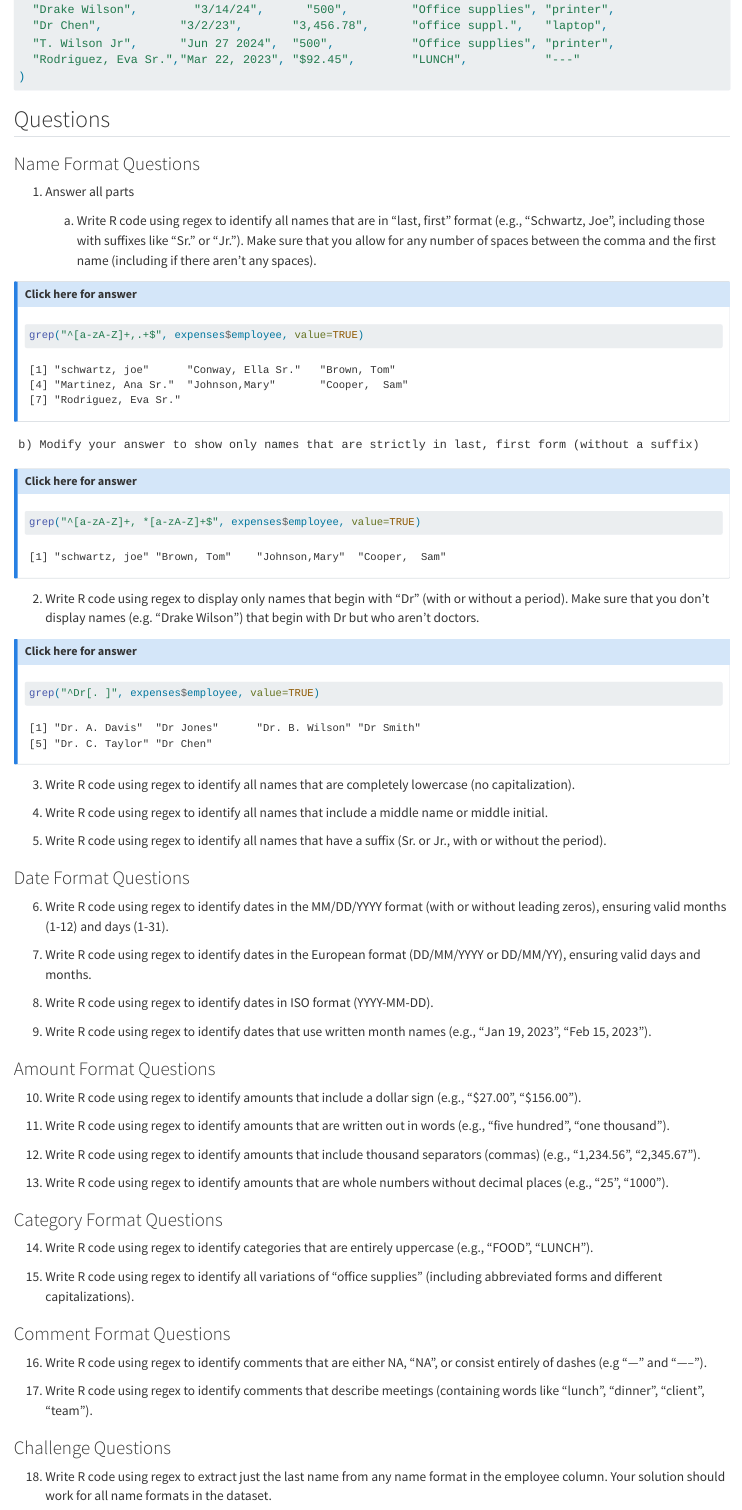
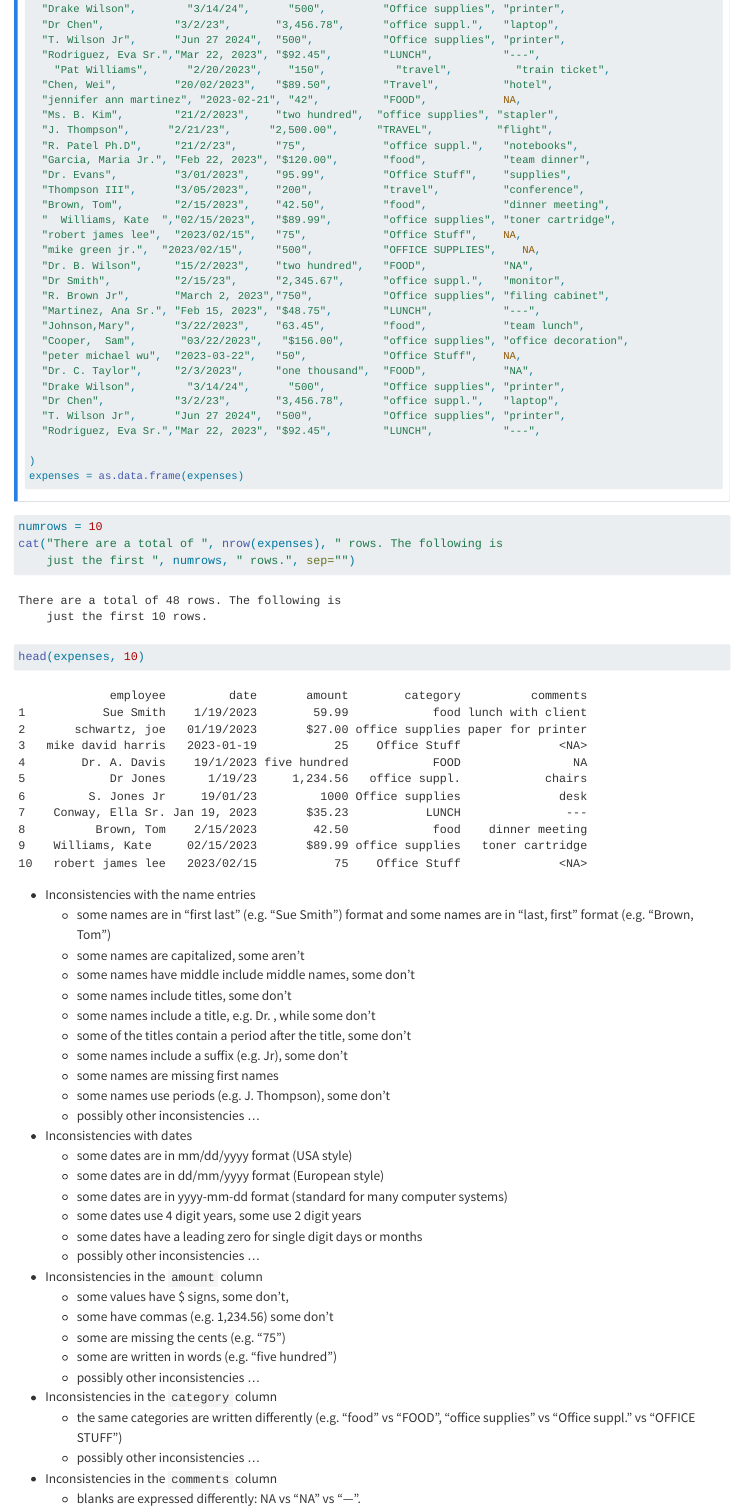
Before and after one commit to y-rosenthal/DataManagementUsingRSrc, a Quarto document (regex-0200300-practice-v005.qmd): the page in a window 1100 px wide, from 1370 px down before the commit and from 750 px down after it, so that both start at the same text. Rendered offline with R 4.5, knitr and Pandoc in place of Quarto, with nearby package versions.

Commit message:
added regex-0200300-practice-v005.qmd and modified 0990100-cleaningData-v001.qmd

````diff
--- a/regex-0200300-practice-v005.qmd
+++ b/regex-0200300-practice-v005.qmd
@@ -78,8 +47,79 @@
   "Drake Wilson",        "3/14/24",      "500",         "Office supplies", "printer",
   "Dr Chen",           "3/2/23",       "3,456.78",      "office suppl.",   "laptop",
   "T. Wilson Jr",      "Jun 27 2024",  "500",           "Office supplies", "printer",
-  "Rodriguez, Eva Sr.","Mar 22, 2023", "$92.45",        "LUNCH",           "---"
+  "Rodriguez, Eva Sr.","Mar 22, 2023", "$92.45",        "LUNCH",           "---",
+    "Pat Williams",      "2/20/2023",    "150",           "travel",          "train ticket",
+  "Chen, Wei",         "20/02/2023",   "$89.50",        "Travel",          "hotel",
+  "jennifer ann martinez", "2023-02-21", "42",          "FOOD",            NA,
+  "Ms. B. Kim",        "21/2/2023",    "two hundred",  "office supplies", "stapler",
+  "J. Thompson",      "2/21/23",      "2,500.00",      "TRAVEL",          "flight",
+  "R. Patel Ph.D",     "21/2/23",      "75",            "office suppl.",   "notebooks",
+  "Garcia, Maria Jr.", "Feb 22, 2023", "$120.00",       "food",            "team dinner",
+  "Dr. Evans",         "3/01/2023",    "95.99",         "Office Stuff",    "supplies",
+  "Thompson III",      "3/05/2023",    "200",           "travel",          "conference",
+  "Brown, Tom",        "2/15/2023",    "42.50",         "food",            "dinner meeting",
+  "  Williams, Kate  ","02/15/2023",   "$89.99",        "office supplies", "toner cartridge",
+  "robert james lee",  "2023/02/15",   "75",            "Office Stuff",    NA,
+  "mike green jr.",  "2023/02/15",     "500",           "OFFICE SUPPLIES",    NA,
+  "Dr. B. Wilson",     "15/2/2023",    "two hundred",   "FOOD",            "NA",
+  "Dr Smith",          "2/15/23",      "2,345.67",      "office suppl.",   "monitor",
+  "R. Brown Jr",       "March 2, 2023","750",           "Office supplies", "filing cabinet",
+  "Martinez, Ana Sr.", "Feb 15, 2023", "$48.75",        "LUNCH",           "---",
+  "Johnson,Mary",      "3/22/2023",    "63.45",         "food",            "team lunch",
+  "Cooper,  Sam",       "03/22/2023",   "$156.00",      "office supplies", "office decoration",
+  "peter michael wu",  "2023-03-22",   "50",            "Office Stuff",    NA,
+  "Dr. C. Taylor",     "2/3/2023",     "one thousand",  "FOOD",            "NA",
+  "Drake Wilson",        "3/14/24",      "500",         "Office supplies", "printer",
+  "Dr Chen",           "3/2/23",       "3,456.78",      "office suppl.",   "laptop",
+  "T. Wilson Jr",      "Jun 27 2024",  "500",           "Office supplies", "printer",
+  "Rodriguez, Eva Sr.","Mar 22, 2023", "$92.45",        "LUNCH",           "---",
+
 )
+expenses = as.data.frame(expenses)
+```
+:::
+
+
+```{r}
+numrows = 10
+cat("There are a total of ", nrow(expenses), " rows. The following is
+    just the first ", numrows, " rows.", sep="")
+head(expenses, 10)
 ```
 
-## Questions
+- Inconsistencies with the name entries
+  * some names are in "first last" (e.g. "Sue Smith") format and
+    some names are in "last, first" format (e.g. "Brown, Tom")
+  * some names are capitalized, some aren't
+  * some names have middle include middle names, some don't
+  * some names include titles, some don't
+  * some names include a title, e.g. Dr. , while some don't
+  * some of the titles contain a period after the title, some don't
+  * some names include a suffix (e.g. Jr), some don't
+  * some names are missing first names
+  * some names use periods (e.g. J. Thompson), some don't
+  * possibly other inconsistencies ...
+
+
+- Inconsistencies with dates
+  * some dates are in mm/dd/yyyy format (USA style)
+  * some dates are in dd/mm/yyyy format (European style)
+  * some dates are in yyyy-mm-dd format (standard for many computer systems)
+  * some dates use 4 digit years, some use 2 digit years
+  * some dates have a leading zero for single digit days or months
+  * possibly other inconsistencies ...
+
+- Inconsistencies in the `amount` column
+  * some values have $ signs, some don't,
+  * some have commas (e.g. 1,234.56) some don't
+  * some are missing the cents (e.g. "75")
+  * some are written in words (e.g. "five hundred")
+  * possibly other inconsistencies ...
+
+- Inconsistencies in the `category` column
+  * the same categories are written differently (e.g. "food" vs "FOOD",
+    "office supplies" vs "Office suppl." vs "OFFICE STUFF")
+  * possibly other inconsistencies ...
+
+- Inconsistencies in the `comments` column
+  * blanks are expressed differently: NA vs "NA" vs "---".
@@ -96,4 +158,3 @@
 ::: {.callout-note collapse="true"}
 ### Click here for answer
 ```{r}
-grep("^[a-zA-Z]+,.+$", expenses$employee, value=TRUE)
@@ -105,4 +169,3 @@
 ::: {.callout-note collapse="true"}
 ### Click here for answer
 ```{r}
-grep("^[a-zA-Z]+, *[a-zA-Z]+$", expenses$employee, value=TRUE)
@@ -115,5 +181,3 @@
 
 ::: {.callout-note collapse="true"}
 ### Click here for answer
-   ```{r}
-   grep("^Dr[. ]", expenses$employee, value=TRUE)
````
Also changed, not shown: 0990100-cleaningData-v001.qmd (+10 -9 lines), regex-0200300-practice-v005.html (added), regex-0200300-practice-v005.qmd (92 more changed lines).
